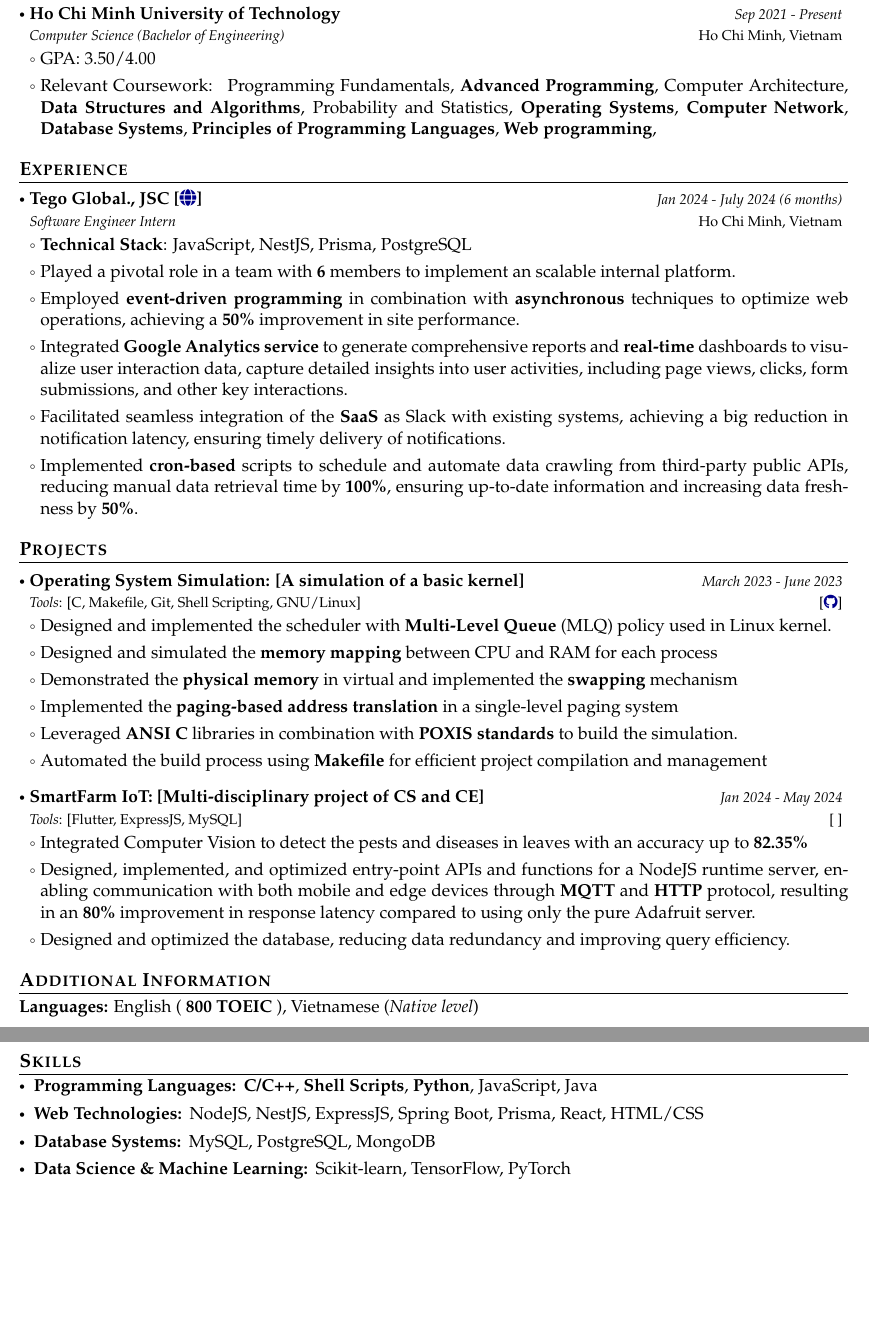
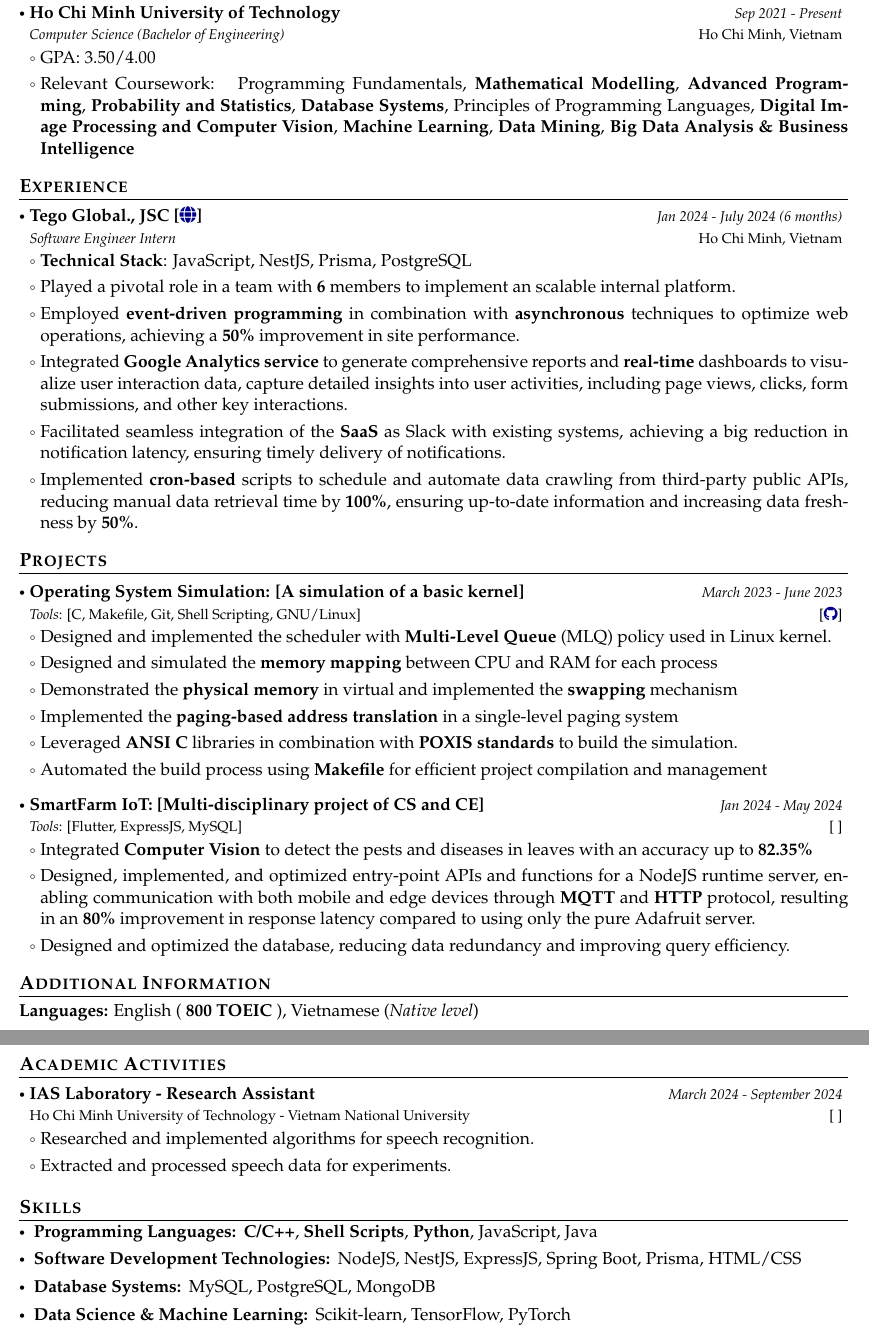
Before and after one commit to mtriSE/CV-CoverLetter, a LaTeX CV (Academic CV Template/TRI MAI QUOC_AI.tex, which reads Academic CV Template/Education/education-AI.tex, Academic CV Template/Leadership Experience/main.tex, Academic CV Template/Projects/detail-projects/SmartFarm-IoT.tex): two parts of pages 1 and 2 of 2, joined at a grey line, cut so that both start at the same text, the shorter picture padded with empty space. Compiled offline with pdfLaTeX.

Commit message:
feat: add academic activities for AI Engineer CV

```diff
--- a/Academic CV Template/Education/main.tex
+++ b/Academic CV Template/Education/education-AI.tex
@@ -9,18 +9,22 @@
 \item GPA: 3.50/4.00
 \item Relevant Coursework: \justifying{
     Programming Fundamentals,
+    % \textbf{Calculus},
+    \textbf{Mathematical Modelling},
     \textbf{Advanced Programming},
-    Computer Architecture,
-    \textbf{Data Structures and Algorithms},
-    Probability and Statistics,
-    \textbf{Operating Systems},
-    \textbf{Computer Network},
+    % Computer Architecture,
+    % \textbf{Data Structures and Algorithms},
+    \textbf{Probability and Statistics},
+    % \textbf{Operating Systems},
+    % Computer Network,
     \textbf{Database Systems},
-    \textbf{Principles of Programming Languages},
-    \textbf{Web programming},
-    % \textbf{Digital Image Processing and Computer Vision},
-    % \textbf{Machine Learning},
-    % \textbf{Data Mining}
+    Principles of Programming Languages,
+    % \textbf{Web programming},
+    % \textbf{Software Engineering},
+    \textbf{Digital Image Processing and Computer Vision},
+    \textbf{Machine Learning},
+    \textbf{Data Mining},
+    \textbf{Big Data Analysis \& Business Intelligence}
     }
 % \begin{itemize}
 %     \item \textit{Specialized Subjects}: \justifying{Introduction to Computing, Programming Fundamentals, Computer Architecture, \textbf{Data Structures and Algorithms}, Probability and Statistics, Operating Systems, \textbf{Advanced Programming}, Computer Networks,  \textbf{Database Systems}, \textbf{Software Engineering}, \textbf{Principles of Programming Languages}, Web programming.}
--- a/Academic CV Template/Leadership Experience/main.tex
+++ b/Academic CV Template/Leadership Experience/main.tex
@@ -1,4 +1,7 @@
-\section{\textbf{Leadership Experience}}
+\section{\textbf{Academic Activities}}
 \vspace{-0.4mm}
 \resumeSubHeadingListStart
 \resumeProject
+  {IAS Laboratory - Research Assistant}
+  {Ho Chi Minh University of Technology - Vietnam National University}
+  {March 2024 - September 2024}
@@ -9 +11,3 @@
 \resumeItemListStart
+  \item Researched and implemented algorithms for speech recognition.
+  \item Extracted and processed speech data for experiments.
--- a/Academic CV Template/Projects/detail-projects/SmartFarm-IoT.tex
+++ b/Academic CV Template/Projects/detail-projects/SmartFarm-IoT.tex
@@ -10,7 +10,7 @@
   % \item Implemented [specific feature], processing [specific volume] of data
   % \item Created [specific visualization] for [specific purpose]
   % \item Developed [specific component] for easy integration with [specific system]
-\item \justifying{Integrated Computer Vision to detect the pests and diseases in leaves with an accuracy up to \textbf{82.35\%}}
+\item \justifying{Integrated \textbf{Computer Vision} to detect the pests and diseases in leaves with an accuracy up to \textbf{82.35\%}}
 \item \justifying{Designed, implemented, and optimized entry-point APIs and functions for a NodeJS runtime server, enabling communication with both mobile and edge devices through \textbf{MQTT} and \textbf{HTTP} protocol, resulting in an \textbf{80\%} improvement in response latency compared to using only the pure Adafruit server.}
 \item \justifying{Designed and optimized the database, reducing data redundancy and improving query efficiency.}
 \resumeItemListEnd
--- a/Academic CV Template/Skills/main.tex
+++ b/Academic CV Template/Skills/main.tex
@@ -3,8 +3,8 @@
  \resumeHeadingSkillStart
   \resumeSubItem{Programming Languages: }
     {\textbf{C/C++}, \textbf{Shell Scripts}, \textbf{Python}, JavaScript, Java}
-  \resumeSubItem{Web Technologies: }
-    {NodeJS, NestJS, ExpressJS, Spring Boot, Prisma, React, HTML/CSS}
+  \resumeSubItem{Software Development Technologies: }
+    {NodeJS, NestJS, ExpressJS, Spring Boot, Prisma, HTML/CSS}
   \resumeSubItem{Database Systems: }
     {MySQL, PostgreSQL, MongoDB}
   \resumeSubItem{Data Science \& Machine Learning: }
```
Also changed, not shown: Academic CV Template/TRI MAI QUOC_AI.tex (+4 -4 lines), Academic CV Template/TRI MAI QUOC_AI.pdf (added), Academic CV Template/Leadership Experience/main.tex (30 more changed lines).
